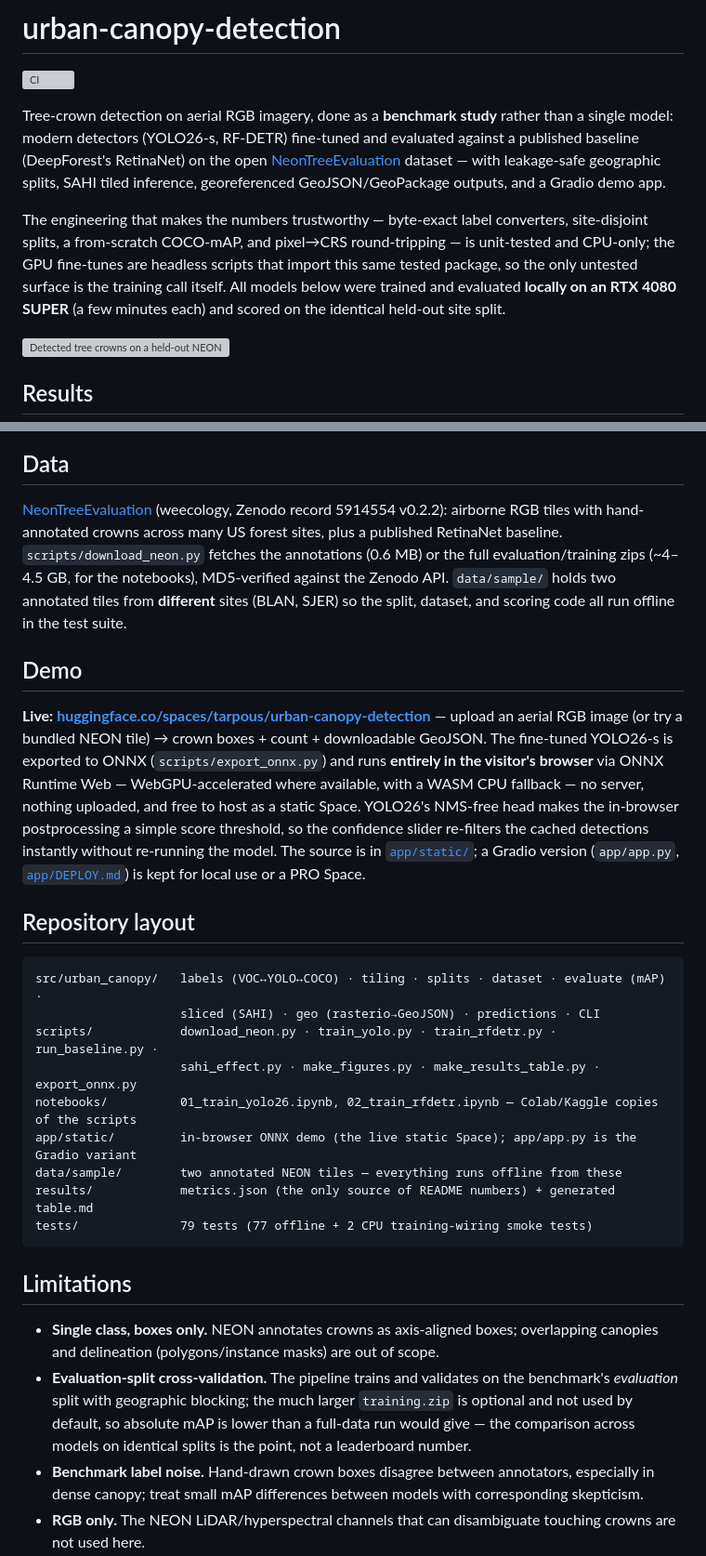
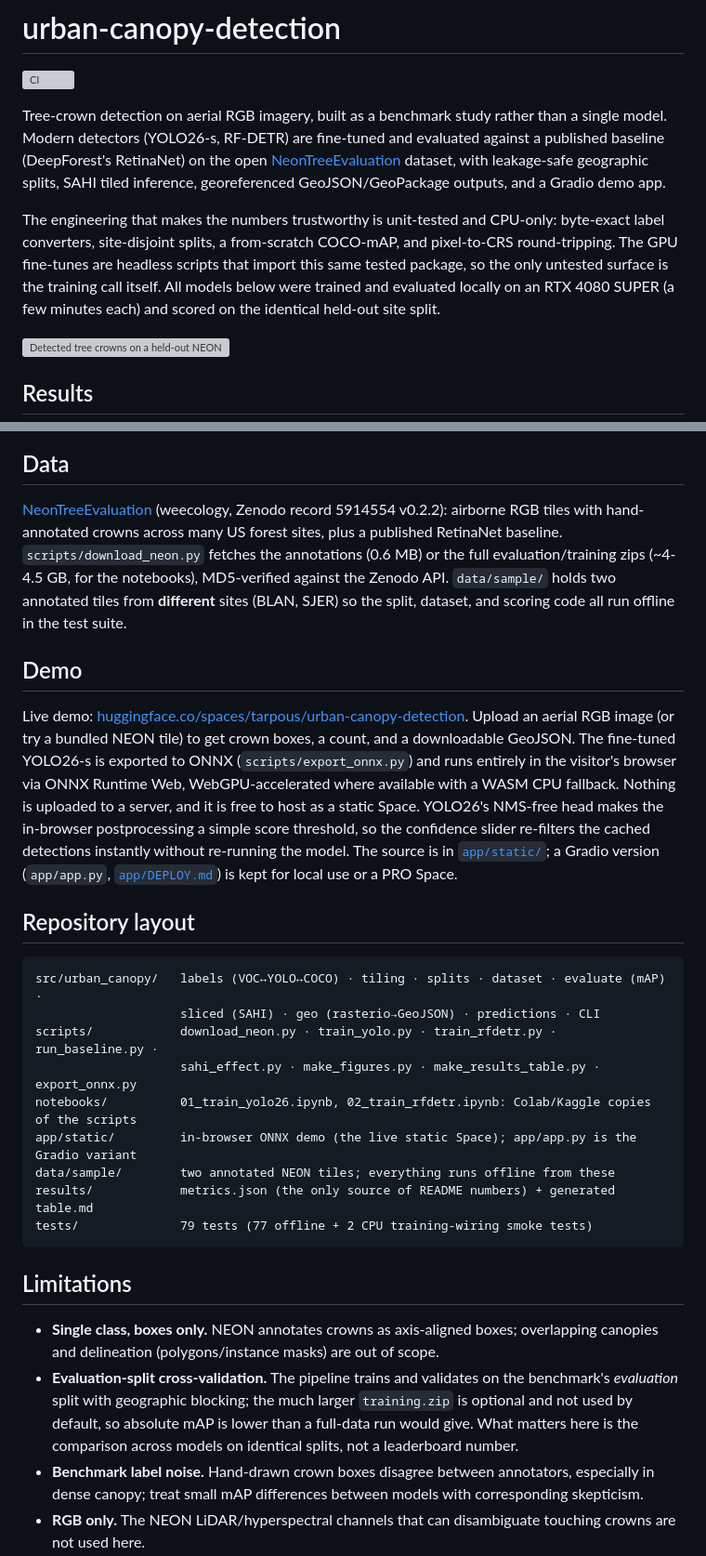
Before and after one commit to tarpous/urban-canopy-detection, a Markdown page: README.md, 2 parts joined by grey strips. Shown at 93% size. GitHub-like rendering; grey boxes are pictures that could not be loaded.

Commit message:
docs: humanize README prose (remove AI-writing tells)

````diff
--- a/README.md
+++ b/README.md
@@ -2,9 +2,9 @@
 
 [![CI](https://github.com/tarpous/urban-canopy-detection/actions/workflows/ci.yml/badge.svg)](https://github.com/tarpous/urban-canopy-detection/actions/workflows/ci.yml)
 
-Tree-crown detection on aerial RGB imagery, done as a **benchmark study** rather than a single model: modern detectors (YOLO26-s, RF-DETR) fine-tuned and evaluated against a published baseline (DeepForest's RetinaNet) on the open [NeonTreeEvaluation](https://github.com/weecology/NeonTreeEvaluation) dataset — with leakage-safe geographic splits, SAHI tiled inference, georeferenced GeoJSON/GeoPackage outputs, and a Gradio demo app.
+Tree-crown detection on aerial RGB imagery, built as a benchmark study rather than a single model. Modern detectors (YOLO26-s, RF-DETR) are fine-tuned and evaluated against a published baseline (DeepForest's RetinaNet) on the open [NeonTreeEvaluation](https://github.com/weecology/NeonTreeEvaluation) dataset, with leakage-safe geographic splits, SAHI tiled inference, georeferenced GeoJSON/GeoPackage outputs, and a Gradio demo app.
 
-The engineering that makes the numbers trustworthy — byte-exact label converters, site-disjoint splits, a from-scratch COCO-mAP, and pixel→CRS round-tripping — is unit-tested and CPU-only; the GPU fine-tunes are headless scripts that import this same tested package, so the only untested surface is the training call itself. All models below were trained and evaluated **locally on an RTX 4080 SUPER** (a few minutes each) and scored on the identical held-out site split.
+The engineering that makes the numbers trustworthy is unit-tested and CPU-only: byte-exact label converters, site-disjoint splits, a from-scratch COCO-mAP, and pixel-to-CRS round-tripping. The GPU fine-tunes are headless scripts that import this same tested package, so the only untested surface is the training call itself. All models below were trained and evaluated locally on an RTX 4080 SUPER (a few minutes each) and scored on the identical held-out site split.
 
 ![Detected tree crowns on a held-out NEON tile](docs/img/detection_example.png)
 
@@ -88,11 +88,11 @@ Detections are georeferenced to the tile's UTM CRS and aggregated into a crown-d
 
 ## Data
 
-[NeonTreeEvaluation](https://zenodo.org/records/5914554) (weecology, Zenodo record 5914554 v0.2.2): airborne RGB tiles with hand-annotated crowns across many US forest sites, plus a published RetinaNet baseline. `scripts/download_neon.py` fetches the annotations (0.6 MB) or the full evaluation/training zips (~4–4.5 GB, for the notebooks), MD5-verified against the Zenodo API. `data/sample/` holds two annotated tiles from **different** sites (BLAN, SJER) so the split, dataset, and scoring code all run offline in the test suite.
+[NeonTreeEvaluation](https://zenodo.org/records/5914554) (weecology, Zenodo record 5914554 v0.2.2): airborne RGB tiles with hand-annotated crowns across many US forest sites, plus a published RetinaNet baseline. `scripts/download_neon.py` fetches the annotations (0.6 MB) or the full evaluation/training zips (~4-4.5 GB, for the notebooks), MD5-verified against the Zenodo API. `data/sample/` holds two annotated tiles from **different** sites (BLAN, SJER) so the split, dataset, and scoring code all run offline in the test suite.
 
 ## Demo
 
-**Live: [huggingface.co/spaces/tarpous/urban-canopy-detection](https://huggingface.co/spaces/tarpous/urban-canopy-detection)** — upload an aerial RGB image (or try a bundled NEON tile) → crown boxes + count + downloadable GeoJSON. The fine-tuned YOLO26-s is exported to ONNX (`scripts/export_onnx.py`) and runs **entirely in the visitor's browser** via ONNX Runtime Web — WebGPU-accelerated where available, with a WASM CPU fallback — no server, nothing uploaded, and free to host as a static Space. YOLO26's NMS-free head makes the in-browser postprocessing a simple score threshold, so the confidence slider re-filters the cached detections instantly without re-running the model. The source is in [`app/static/`](app/static/); a Gradio version (`app/app.py`, [`app/DEPLOY.md`](app/DEPLOY.md)) is kept for local use or a PRO Space.
+Live demo: [huggingface.co/spaces/tarpous/urban-canopy-detection](https://huggingface.co/spaces/tarpous/urban-canopy-detection). Upload an aerial RGB image (or try a bundled NEON tile) to get crown boxes, a count, and a downloadable GeoJSON. The fine-tuned YOLO26-s is exported to ONNX (`scripts/export_onnx.py`) and runs entirely in the visitor's browser via ONNX Runtime Web, WebGPU-accelerated where available with a WASM CPU fallback. Nothing is uploaded to a server, and it is free to host as a static Space. YOLO26's NMS-free head makes the in-browser postprocessing a simple score threshold, so the confidence slider re-filters the cached detections instantly without re-running the model. The source is in [`app/static/`](app/static/); a Gradio version (`app/app.py`, [`app/DEPLOY.md`](app/DEPLOY.md)) is kept for local use or a PRO Space.
 
 ## Repository layout
 
@@ -101,9 +101,9 @@ src/urban_canopy/   labels (VOC↔YOLO↔COCO) · tiling · splits · dataset ·
                     sliced (SAHI) · geo (rasterio→GeoJSON) · predictions · CLI
 scripts/            download_neon.py · train_yolo.py · train_rfdetr.py · run_baseline.py ·
                     sahi_effect.py · make_figures.py · make_results_table.py · export_onnx.py
-notebooks/          01_train_yolo26.ipynb, 02_train_rfdetr.ipynb — Colab/Kaggle copies of the scripts
+notebooks/          01_train_yolo26.ipynb, 02_train_rfdetr.ipynb: Colab/Kaggle copies of the scripts
 app/static/         in-browser ONNX demo (the live static Space); app/app.py is the Gradio variant
-data/sample/        two annotated NEON tiles — everything runs offline from these
+data/sample/        two annotated NEON tiles; everything runs offline from these
 results/            metrics.json (the only source of README numbers) + generated table.md
 tests/              79 tests (77 offline + 2 CPU training-wiring smoke tests)
 ```
@@ -111,7 +111,7 @@ tests/              79 tests (77 offline + 2 CPU training-wiring smoke tests)
 ## Limitations
 
 - **Single class, boxes only.** NEON annotates crowns as axis-aligned boxes; overlapping canopies and delineation (polygons/instance masks) are out of scope.
-- **Evaluation-split cross-validation.** The pipeline trains and validates on the benchmark's *evaluation* split with geographic blocking; the much larger `training.zip` is optional and not used by default, so absolute mAP is lower than a full-data run would give — the comparison across models on identical splits is the point, not a leaderboard number.
+- **Evaluation-split cross-validation.** The pipeline trains and validates on the benchmark's *evaluation* split with geographic blocking; the much larger `training.zip` is optional and not used by default, so absolute mAP is lower than a full-data run would give. What matters here is the comparison across models on identical splits, not a leaderboard number.
 - **Benchmark label noise.** Hand-drawn crown boxes disagree between annotators, especially in dense canopy; treat small mAP differences between models with corresponding skepticism.
 - **RGB only.** The NEON LiDAR/hyperspectral channels that can disambiguate touching crowns are not used here.
 
````
Also changed, not shown: other parts of README.md (+3 -3 lines).
